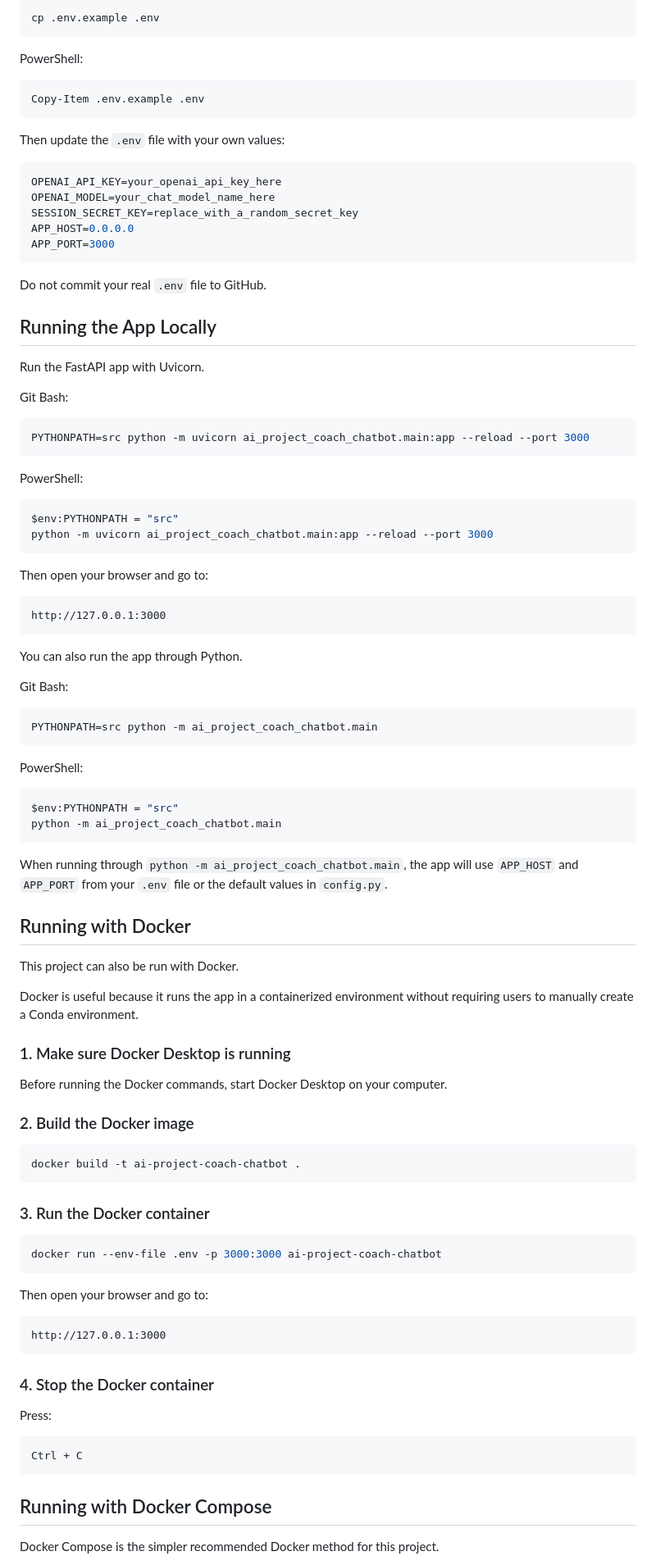
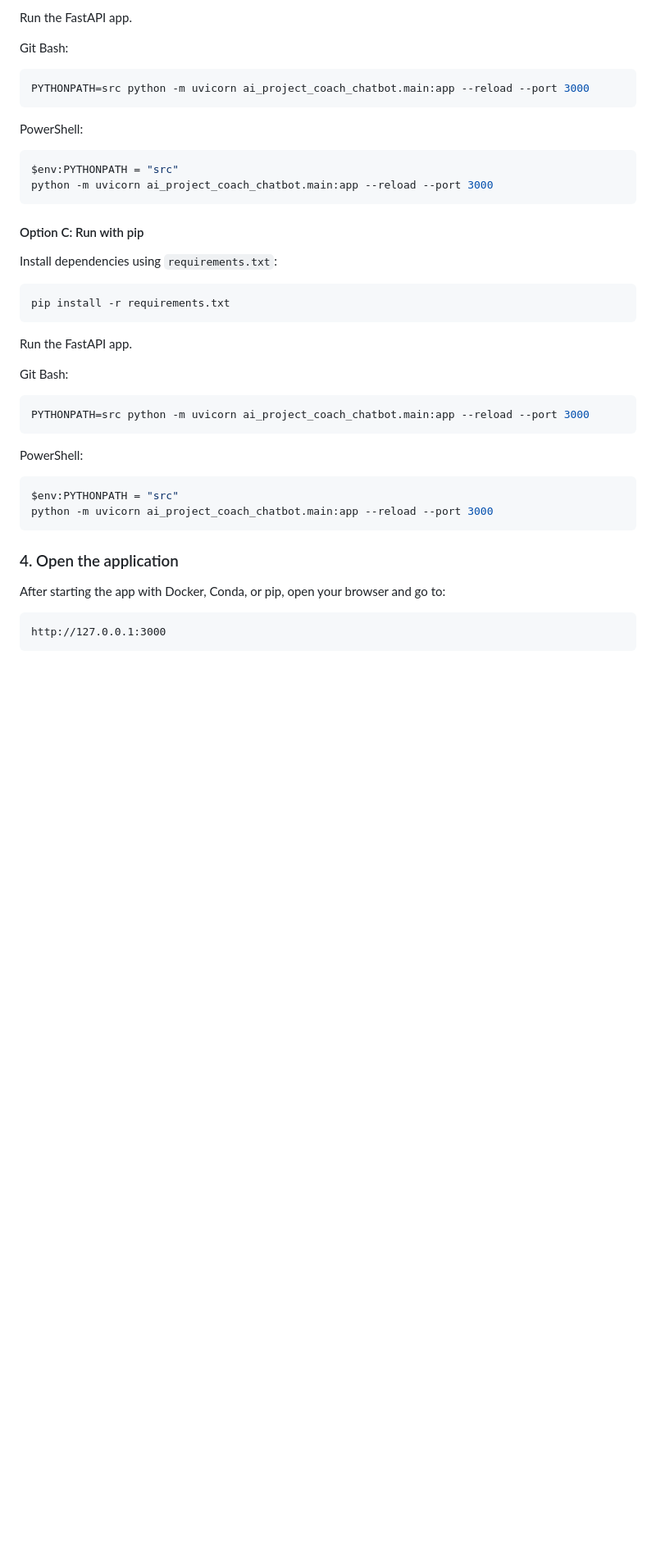
Before and after one commit to gyres/ai-project-coach-chatbot, a Markdown page: README.md, the part around one of its changes. Shown at 82% size. Rendered like a GitHub page; blank space fills up the shorter version.

Commit message:
docs: reorganize README setup options

````diff
--- a/README.md
+++ b/README.md
@@ -149,28 +208,4 @@ Git Bash:
-```bash
-cp .env.example .env
-```
-
-PowerShell:
-
-```powershell
-Copy-Item .env.example .env
-```
-
-Then update the `.env` file with your own values:
-
-```env
-OPENAI_API_KEY=your_openai_api_key_here
-OPENAI_MODEL=your_chat_model_name_here
-SESSION_SECRET_KEY=replace_with_a_random_secret_key
-APP_HOST=0.0.0.0
-APP_PORT=3000
-```
-
-Do not commit your real `.env` file to GitHub.
-
-## Running the App Locally
-
-Run the FastAPI app with Uvicorn.
+Run the FastAPI app.
 
 Git Bash:
 
@@ -185,66 +220,32 @@ $env:PYTHONPATH = "src"
 python -m uvicorn ai_project_coach_chatbot.main:app --reload --port 3000
 ```
 
-Then open your browser and go to:
+#### Option C: Run with pip
 
-```text
-http://127.0.0.1:3000
+Install dependencies using `requirements.txt`:
+
+```bash
+pip install -r requirements.txt
 ```
 
-You can also run the app through Python.
+Run the FastAPI app.
 
 Git Bash:
 
 ```bash
-PYTHONPATH=src python -m ai_project_coach_chatbot.main
+PYTHONPATH=src python -m uvicorn ai_project_coach_chatbot.main:app --reload --port 3000
 ```
 
 PowerShell:
 
 ```powershell
 $env:PYTHONPATH = "src"
-python -m ai_project_coach_chatbot.main
+python -m uvicorn ai_project_coach_chatbot.main:app --reload --port 3000
 ```
 
-When running through `python -m ai_project_coach_chatbot.main`, the app will use `APP_HOST` and `APP_PORT` from your `.env` file or the default values in `config.py`.
+### 4. Open the application
 
-## Running with Docker
-
-This project can also be run with Docker.
-
-Docker is useful because it runs the app in a containerized environment without requiring users to manually create a Conda environment.
-
-### 1. Make sure Docker Desktop is running
-
-Before running the Docker commands, start Docker Desktop on your computer.
-
-### 2. Build the Docker image
-
-```bash
-docker build -t ai-project-coach-chatbot .
-```
-
-### 3. Run the Docker container
-
-```bash
-docker run --env-file .env -p 3000:3000 ai-project-coach-chatbot
-```
-
-Then open your browser and go to:
+After starting the app with Docker, Conda, or pip, open your browser and go to:
 
 ```text
 http://127.0.0.1:3000
-```
-
-### 4. Stop the Docker container
-
-Press:
-
-```text
-Ctrl + C
-```
-
-## Running with Docker Compose
-
-Docker Compose is the simpler recommended Docker method for this project.
-
````
Also changed, not shown: other parts of README.md (+77 -34 lines).
